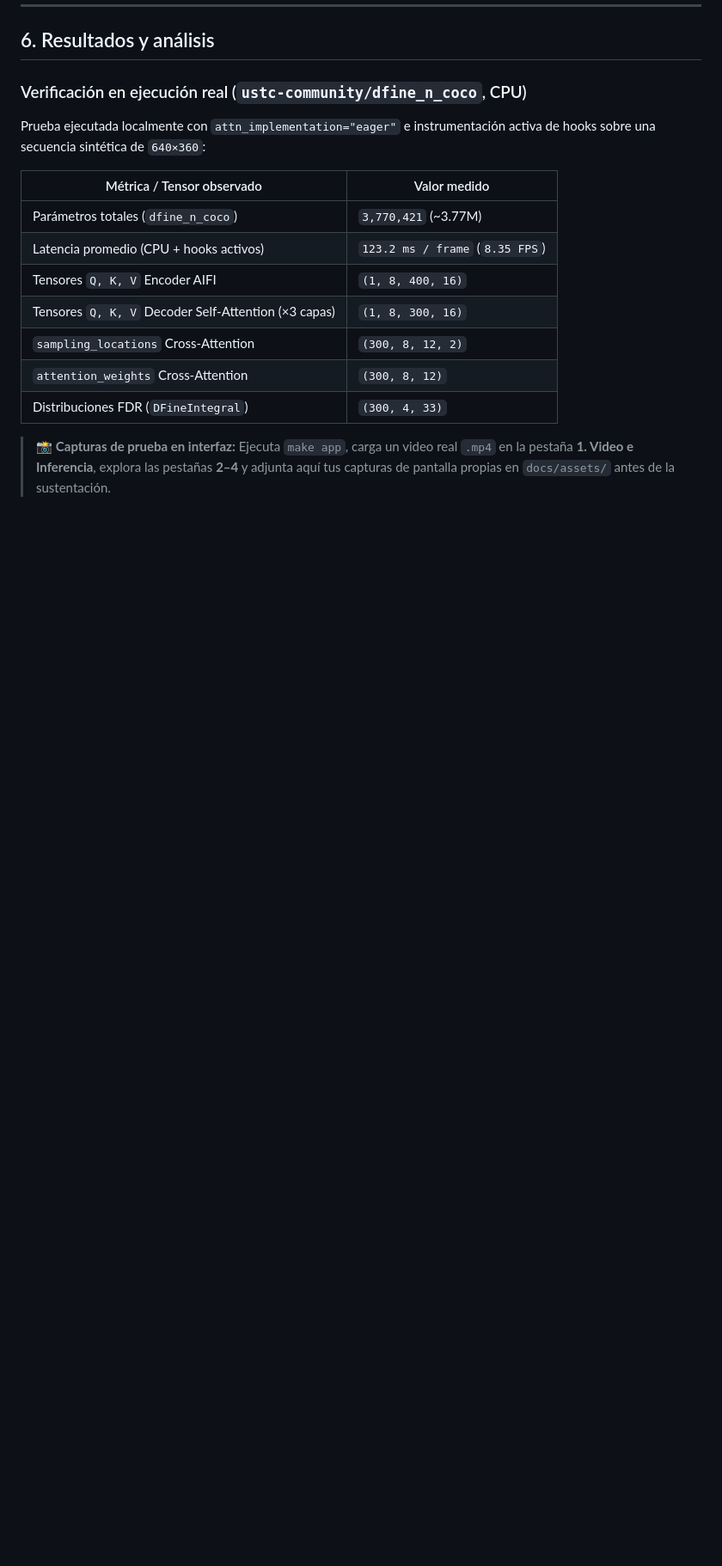
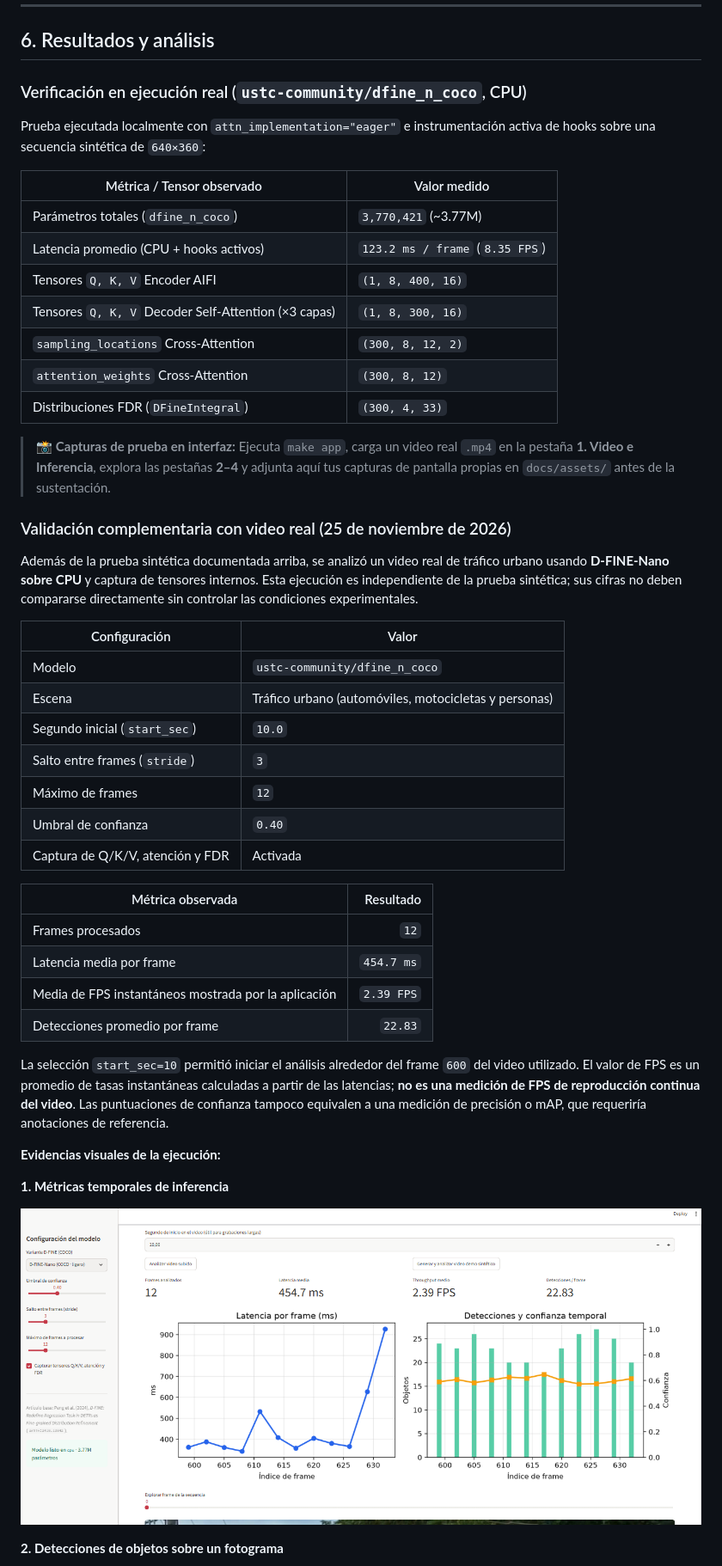
Before and after one commit to JoseLuqueC/proyecto-final-secuencial, a Markdown page: README.md, the part around one of its changes. Shown at 86% size. GitHub-like rendering; pictures changed too: docs/assets/01-metricas-video-real.png (added); blank space fills up the shorter version.

Commit message:
docs: agregar evidencias y resultados del video real

```diff
--- a/README.md
+++ b/README.md
@@ -191,3 +191,41 @@ una secuencia sintética de `640×360`:
 > pestaña **1. Video e Inferencia**, explora las pestañas **2–4** y adjunta aquí tus capturas de
 > pantalla propias en `docs/assets/` antes de la sustentación.
 
+### Validación complementaria con video real (25 de noviembre de 2026)
+
+Además de la prueba sintética documentada arriba, se analizó un video real de
+tráfico urbano usando **D-FINE-Nano sobre CPU** y captura de tensores internos.
+Esta ejecución es independiente de la prueba sintética; sus cifras no deben
+compararse directamente sin controlar las condiciones experimentales.
+
+| Configuración | Valor |
+|---|---|
+| Modelo | `ustc-community/dfine_n_coco` |
+| Escena | Tráfico urbano (automóviles, motocicletas y personas) |
+| Segundo inicial (`start_sec`) | `10.0` |
+| Salto entre frames (`stride`) | `3` |
+| Máximo de frames | `12` |
+| Umbral de confianza | `0.40` |
+| Captura de Q/K/V, atención y FDR | Activada |
+
+| Métrica observada | Resultado |
+|---|---:|
+| Frames procesados | `12` |
+| Latencia media por frame | `454.7 ms` |
+| Media de FPS instantáneos mostrada por la aplicación | `2.39 FPS` |
+| Detecciones promedio por frame | `22.83` |
+
+La selección `start_sec=10` permitió iniciar el análisis alrededor del frame
+`600` del video utilizado. El valor de FPS es un promedio de tasas instantáneas
+calculadas a partir de las latencias; **no es una medición de FPS de reproducción
+continua del video**. Las puntuaciones de confianza tampoco equivalen a una
+medición de precisión o mAP, que requeriría anotaciones de referencia.
+
+**Evidencias visuales de la ejecución:**
+
+**1. Métricas temporales de inferencia**
+
+![Métricas de inferencia en video real](docs/assets/01-metricas-video-real.png)
+
+**2. Detecciones de objetos sobre un fotograma**
+
```
Also changed, not shown: other parts of README.md (+42 -0 lines), docs/assets/02-detecciones.png (added), docs/assets/03-tensores-qkv.png (added), docs/assets/04-self-attention.png (added), docs/assets/05-cross-attention.png (added), docs/assets/06-fdr.png (added).
